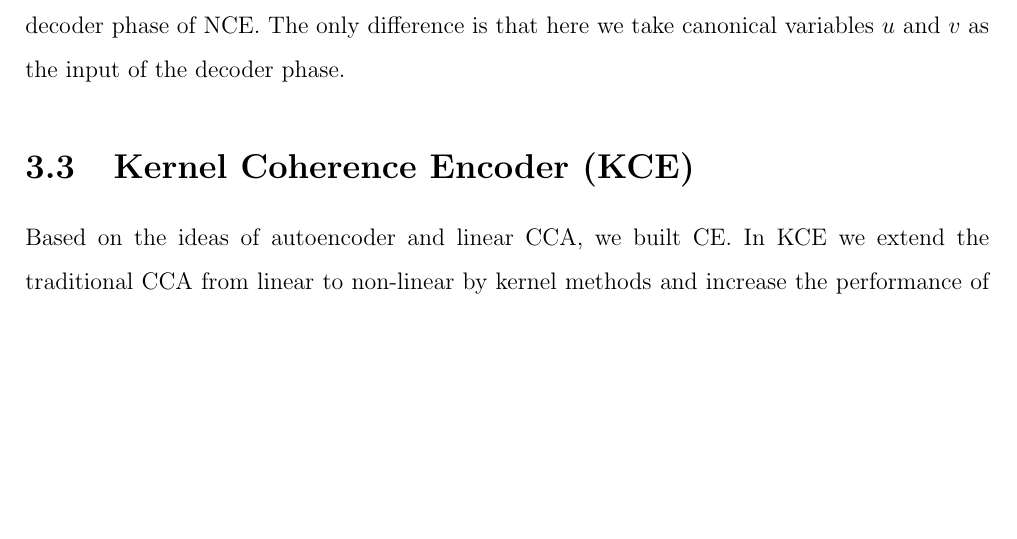
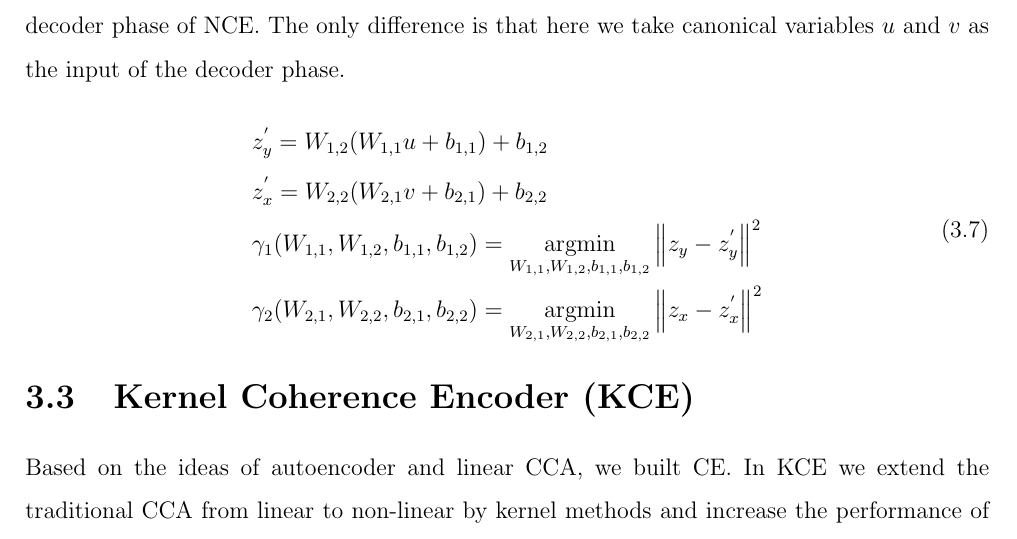
Before and after one commit to andyfangzheng/Kernel-Coherence-Encoders, a LaTeX thesis (thesis_draft3.tex): part of page 25 of 47, cut so that both start at the same text, the shorter picture padded with empty space. Compiled offline with pdfLaTeX.

Commit message:
Add files via upload

```diff
--- a/thesis_draft3.tex
+++ b/thesis_draft3.tex
@@ -516,6 +516,14 @@ u=F^TR_{xx}^{-1/2}x,\quad v=G^TR_{yy}^{-T/2}y
 
 \subsection{Decoder Phase}
 As we mentioned earlier, the decoder phase of CE shares exactly the same structure with the decoder phase of NCE. The only difference is that here we take canonical variables $u$ and $v$ as the input of the decoder phase.
+\begin{equation}
+\begin{split}
+&z_y^{'}=W_{1,2}(W_{1,1}u+b_{1,1})+b_{1,2} \\
+&z_x^{'}=W_{2,2}(W_{2,1}v+b_{2,1})+b_{2,2} \\
+&\gamma_1(W_{1,1},W_{1,2},b_{1,1},b_{1,2})=\operatorname*{argmin}_{W_{1,1},W_{1,2},b_{1,1},b_{1,2}}\norm{z_y-z_y^{'}}^2 \\
+&\gamma_2(W_{2,1},W_{2,2},b_{2,1},b_{2,2})=\operatorname*{argmin}_{W_{2,1},W_{2,2},b_{2,1},b_{2,2}}\norm{z_x-z_x^{'}}^2
+\end{split}
+\end{equation}
 
 \section{Kernel Coherence Encoder (KCE)}
 Based on the ideas of autoencoder and linear CCA, we built CE. In KCE we extend the traditional CCA from linear to non-linear by kernel methods and increase the performance of CCA in a similar way by leveraging the non-linear capabilities of autoencoders. The flowchart in figure 3.3 provides a stepwise description of KCE.
```
Also changed, not shown: thesis_draft3.pdf, thesis_draft3.tex (12 more changed lines).
